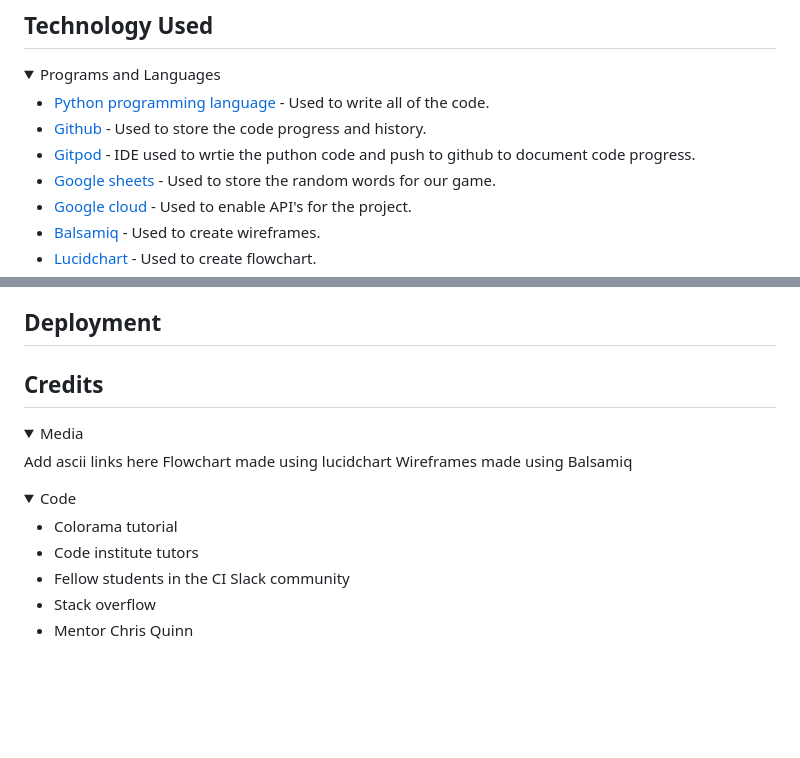
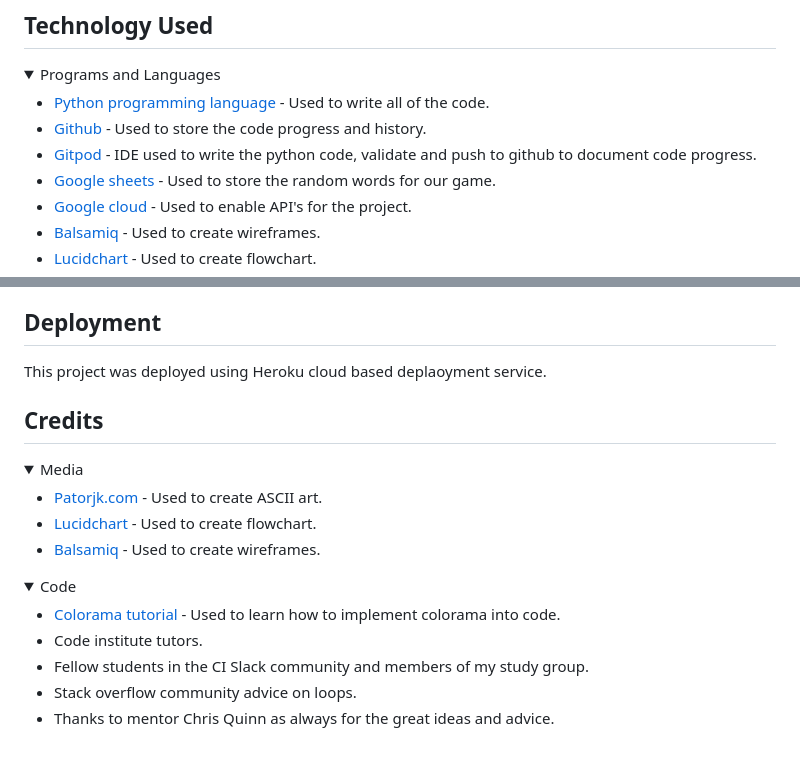
Before and after one commit to James-Fitz/Hangman_PP3, a Markdown page: README.md, 2 parts joined by grey strips. GitHub-like rendering; folded sections open; blank space fills up the shorter version.

Commit message:
Add credits to readme file

```diff
--- a/README.md
+++ b/README.md
@@ -327,7 +327,7 @@ There were many "line too long" errors in gitpod during development but these ha
 
 - [Python programming language](https://en.wikipedia.org/wiki/Python_(programming_language)) - Used to write all of the code.
 - [Github](https://github.com/) - Used to store the code progress and history.
-- [Gitpod](https://www.gitpod.io/) - IDE used to wrtie the puthon code and push to github to document code progress.
+- [Gitpod](https://www.gitpod.io/) - IDE used to write the python code, validate and push to github to document code progress.
 - [Google sheets](https://www.google.com/sheets/about/) - Used to store the random words for our game.
 - [Google cloud](https://cloud.google.com/) - Used to enable API's for the project.
 - [Balsamiq](https://balsamiq.com/) - Used to create wireframes.
@@ -348,21 +350,23 @@ There were many "line too long" errors in gitpod during development but these ha
 ## **Deployment**
+
+This project was deployed using Heroku cloud based deplaoyment service.
 
 ## **Credits**
 
 <details><summary>Media</summary>
 
-Add ascii links here
-Flowchart made using lucidchart
-Wireframes made using Balsamiq
+- [Patorjk.com](https://patorjk.com/software/taag/#p=display&h=0&v=0&f=AMC%20Razor&t=Hangman) - Used to create ASCII art.
+- [Lucidchart](https://www.lucidchart.com/pages/) - Used to create flowchart.
+- [Balsamiq](https://balsamiq.com/) - Used to create wireframes.
 
 </details>
 
 <details><summary>Code</summary>
 
-- Colorama tutorial
-- Code institute tutors
-- Fellow students in the CI Slack community
-- Stack overflow
-- Mentor Chris Quinn
+- [Colorama tutorial](https://www.youtube.com/watch?v=bg-quTTOeH4&ab_channel=TechNotebook) - Used to learn how to implement colorama into code.
+- Code institute tutors.
+- Fellow students in the CI Slack community and members of my study group.
+- Stack overflow community advice on loops.
+- Thanks to mentor Chris Quinn as always for the great ideas and advice.
 
 </details>
```
Also changed, not shown: other parts of README.md (+2 -0 lines).
